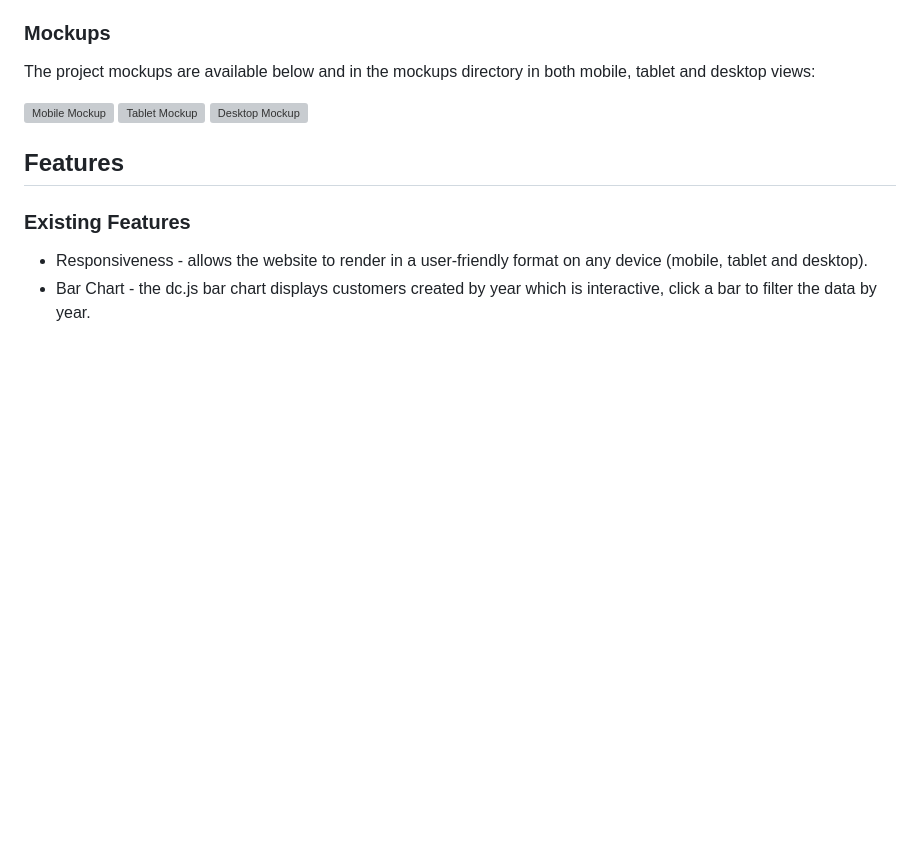
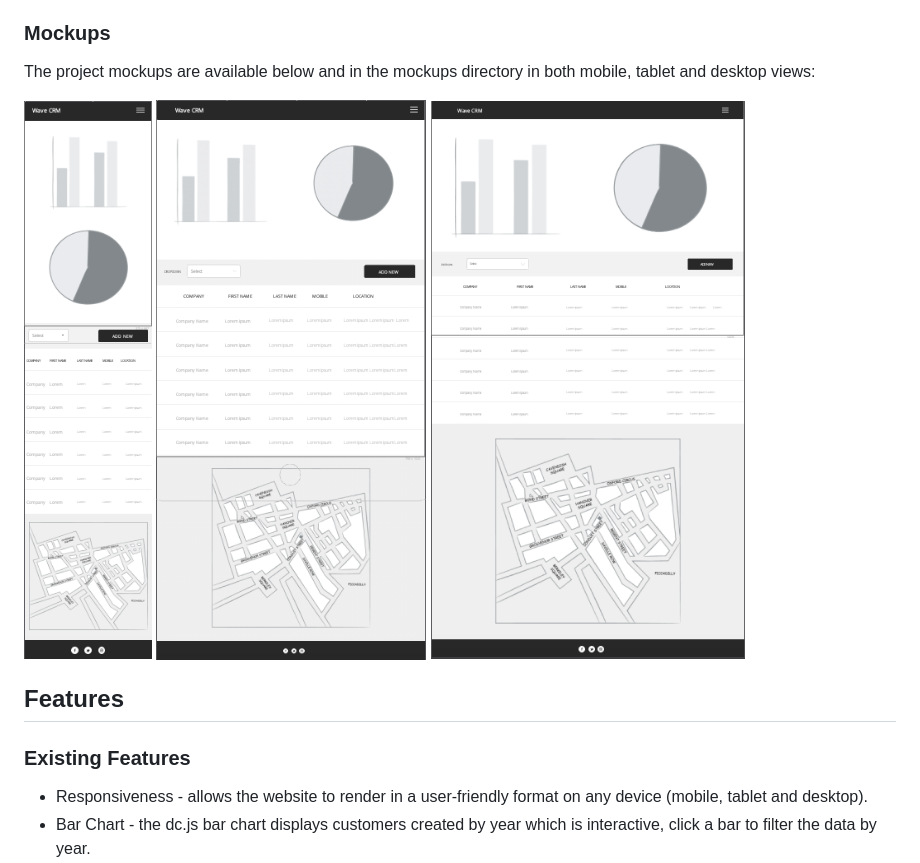
Before and after one commit to Code-Institute-Submissions/Wave-CRM, a Markdown page: README.md, the part around the change printed below. GitHub-like rendering; pictures changed too: assets/custom/mockups/Desktop.png (added), assets/custom/mockups/Mobile.png (added), assets/custom/mockups/Tablet.png (added); blank space fills up the shorter version; grey boxes are pictures that could not be loaded.

Commit message:
Mockups added to README.md

```diff
--- a/README.md
+++ b/README.md
@@ -59,9 +59,9 @@ The font used is from [Google Fonts](https://fonts.google.com/), called Montserr
 ### Mockups
 The project mockups are available below and in the mockups directory in both mobile, tablet and desktop views:
 
-![Mobile Mockup]()
-![Tablet Mockup]()
-![Desktop Mockup]()
+![Mobile Mockup](assets/custom/mockups/Mobile.png)
+![Tablet Mockup](assets/custom/mockups/Tablet.png)
+![Desktop Mockup](assets/custom/mockups/Desktop.png)
 
 ## Features
 
```
Also changed, not shown: other parts of README.md (+2 -2 lines), README_example.md (deleted, +0 -81 lines).
